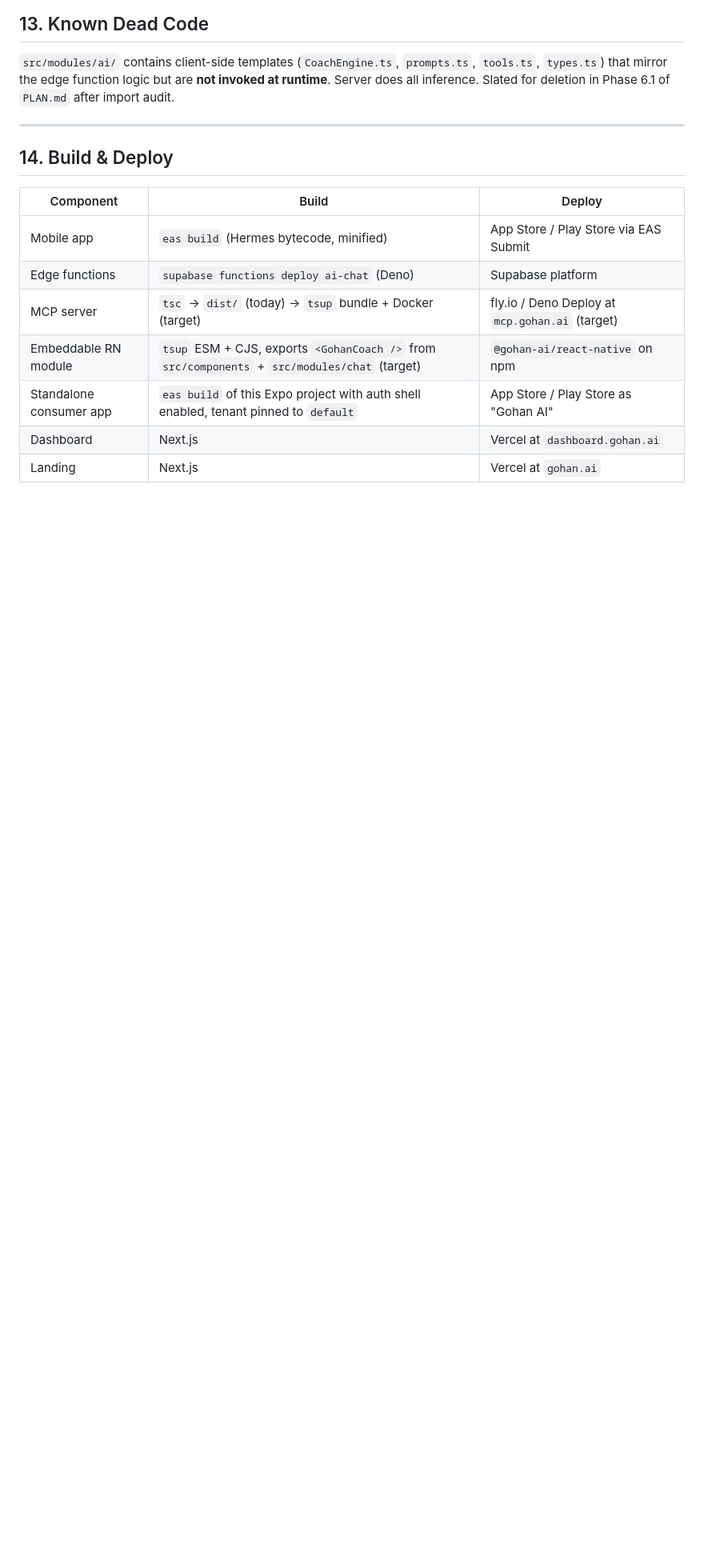
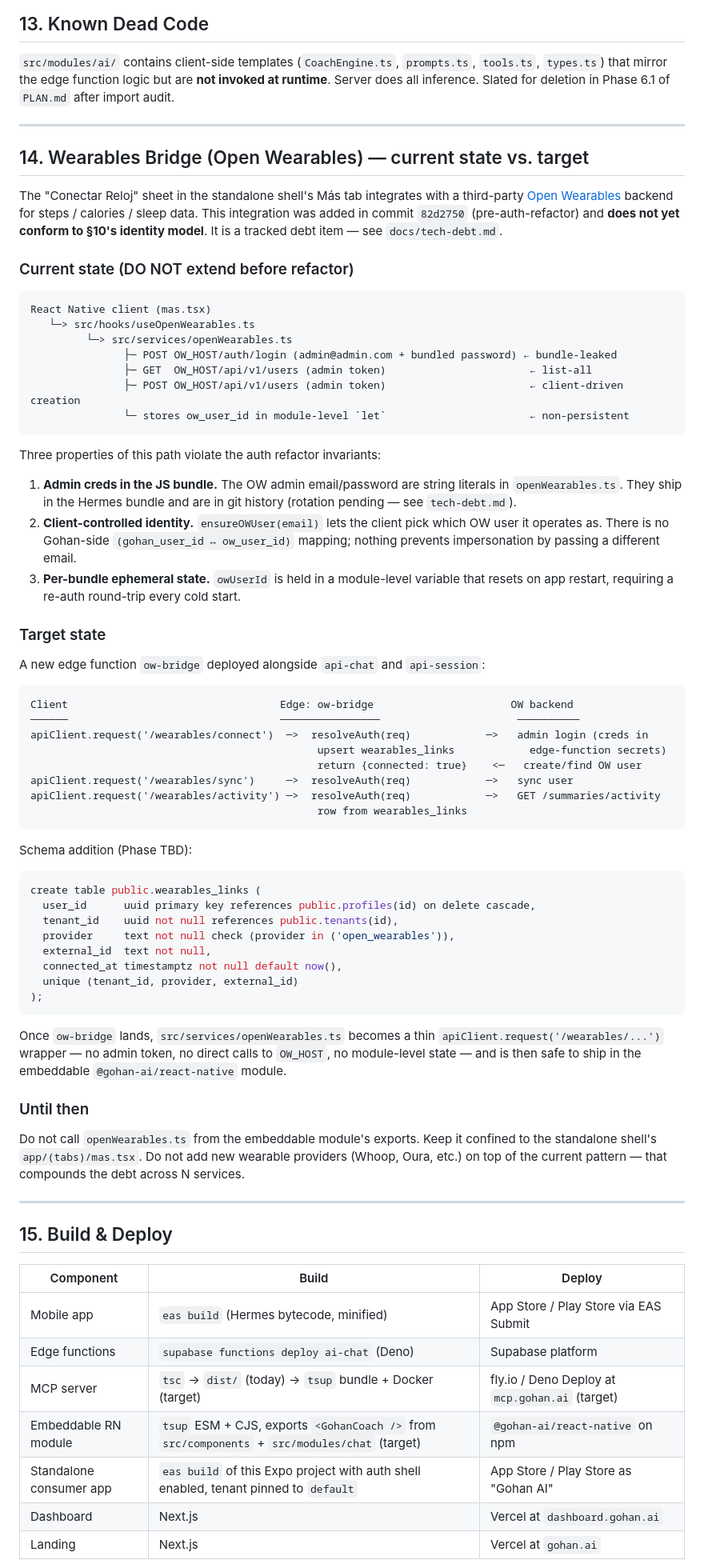
Before and after one commit to platanus-hack/platanus-hack-26-ar-team-16, a Markdown page: docs/ARCHITECTURE.md, the part around one of its changes. Shown at 80% size. Drawn GitHub-style; blank space fills up the shorter version.

````diff
--- a/docs/ARCHITECTURE.md
+++ b/docs/ARCHITECTURE.md
@@ -390,7 +391,65 @@ SHA-256 hashed, scoped per tenant, support `kid` for rotation, plaintext shown o
 
 ---
 
-## 14. Build & Deploy
+## 14. Wearables Bridge (Open Wearables) — current state vs. target
+
+The "Conectar Reloj" sheet in the standalone shell's Más tab integrates with a third-party [Open Wearables](https://github.com/your-org/open-wearables) backend for steps / calories / sleep data. This integration was added in commit `82d2750` (pre-auth-refactor) and **does not yet conform to §10's identity model**. It is a tracked debt item — see `docs/tech-debt.md`.
+
+### Current state (DO NOT extend before refactor)
+
+```
+React Native client (mas.tsx)
+   └─> src/hooks/useOpenWearables.ts
+         └─> src/services/openWearables.ts
+               ├─ POST OW_HOST/auth/login (admin@admin.com + bundled password) ← bundle-leaked
+               ├─ GET  OW_HOST/api/v1/users (admin token)                       ← list-all
+               ├─ POST OW_HOST/api/v1/users (admin token)                       ← client-driven creation
+               └─ stores ow_user_id in module-level `let`                       ← non-persistent
+```
+
+Three properties of this path violate the auth refactor invariants:
+
+1. **Admin creds in the JS bundle.** The OW admin email/password are string literals in `openWearables.ts`. They ship in the Hermes bundle and are in git history (rotation pending — see `tech-debt.md`).
+2. **Client-controlled identity.** `ensureOWUser(email)` lets the client pick which OW user it operates as. There is no Gohan-side `(gohan_user_id ↔ ow_user_id)` mapping; nothing prevents impersonation by passing a different email.
+3. **Per-bundle ephemeral state.** `owUserId` is held in a module-level variable that resets on app restart, requiring a re-auth round-trip every cold start.
+
+### Target state
+
+A new edge function `ow-bridge` deployed alongside `api-chat` and `api-session`:
+
+```
+Client                                  Edge: ow-bridge                      OW backend
+──────                                  ────────────────                      ──────────
+apiClient.request('/wearables/connect')  ─>  resolveAuth(req)            ─>   admin login (creds in
+                                              upsert wearables_links            edge-function secrets)
+                                              return {connected: true}    <─   create/find OW user
+apiClient.request('/wearables/sync')     ─>  resolveAuth(req)            ─>   sync user
+apiClient.request('/wearables/activity') ─>  resolveAuth(req)            ─>   GET /summaries/activity
+                                              row from wearables_links
+```
+
+Schema addition (Phase TBD):
+
+```sql
+create table public.wearables_links (
+  user_id      uuid primary key references public.profiles(id) on delete cascade,
+  tenant_id    uuid not null references public.tenants(id),
+  provider     text not null check (provider in ('open_wearables')),
+  external_id  text not null,
+  connected_at timestamptz not null default now(),
+  unique (tenant_id, provider, external_id)
+);
+```
+
+Once `ow-bridge` lands, `src/services/openWearables.ts` becomes a thin `apiClient.request('/wearables/...')` wrapper — no admin token, no direct calls to `OW_HOST`, no module-level state — and is then safe to ship in the embeddable `@gohan-ai/react-native` module.
+
+### Until then
+
+Do not call `openWearables.ts` from the embeddable module's exports. Keep it confined to the standalone shell's `app/(tabs)/mas.tsx`. Do not add new wearable providers (Whoop, Oura, etc.) on top of the current pattern — that compounds the debt across N services.
+
+---
+
+## 15. Build & Deploy
 
 | Component | Build | Deploy |
 |-----------|-------|--------|
````
Also changed, not shown: other parts of docs/ARCHITECTURE.md (+2 -1 lines), docs/tech-debt.md (added, +58 -0 lines).
